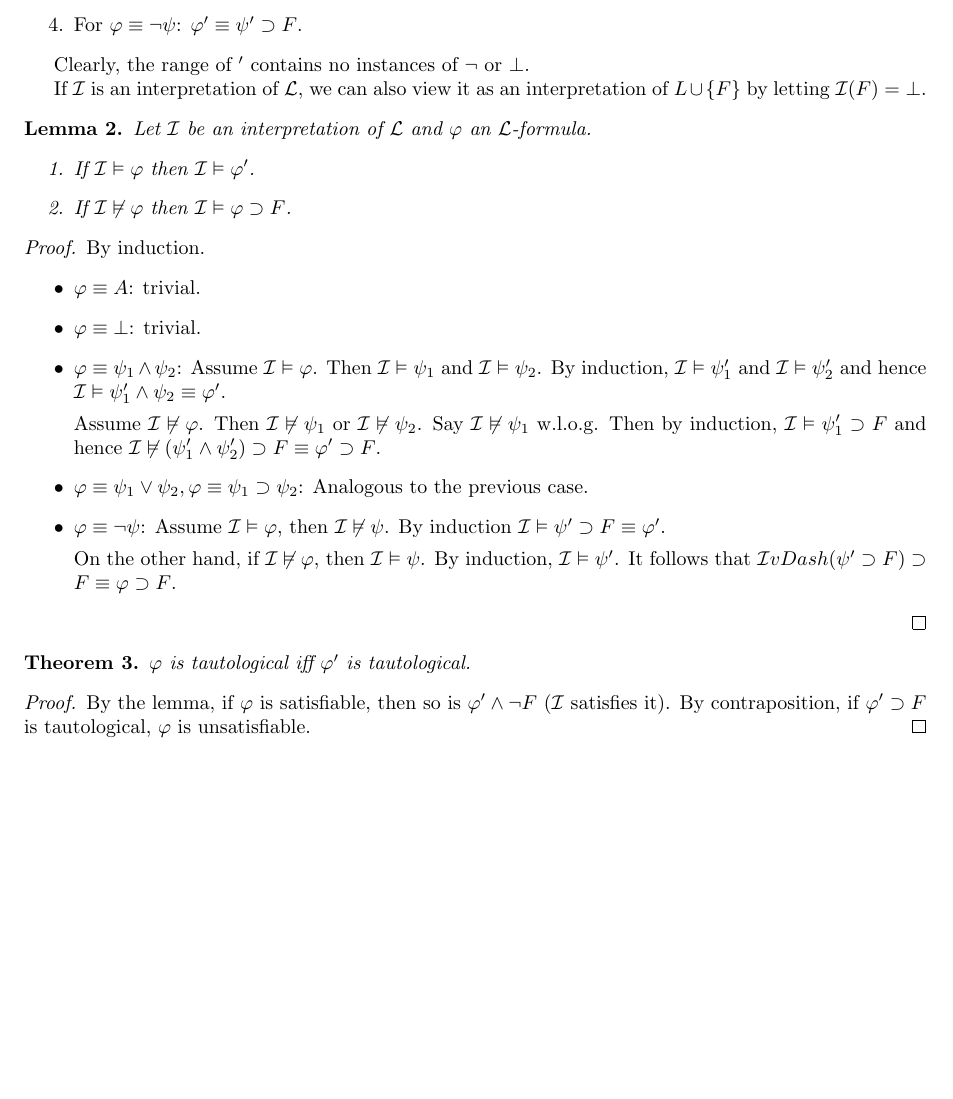
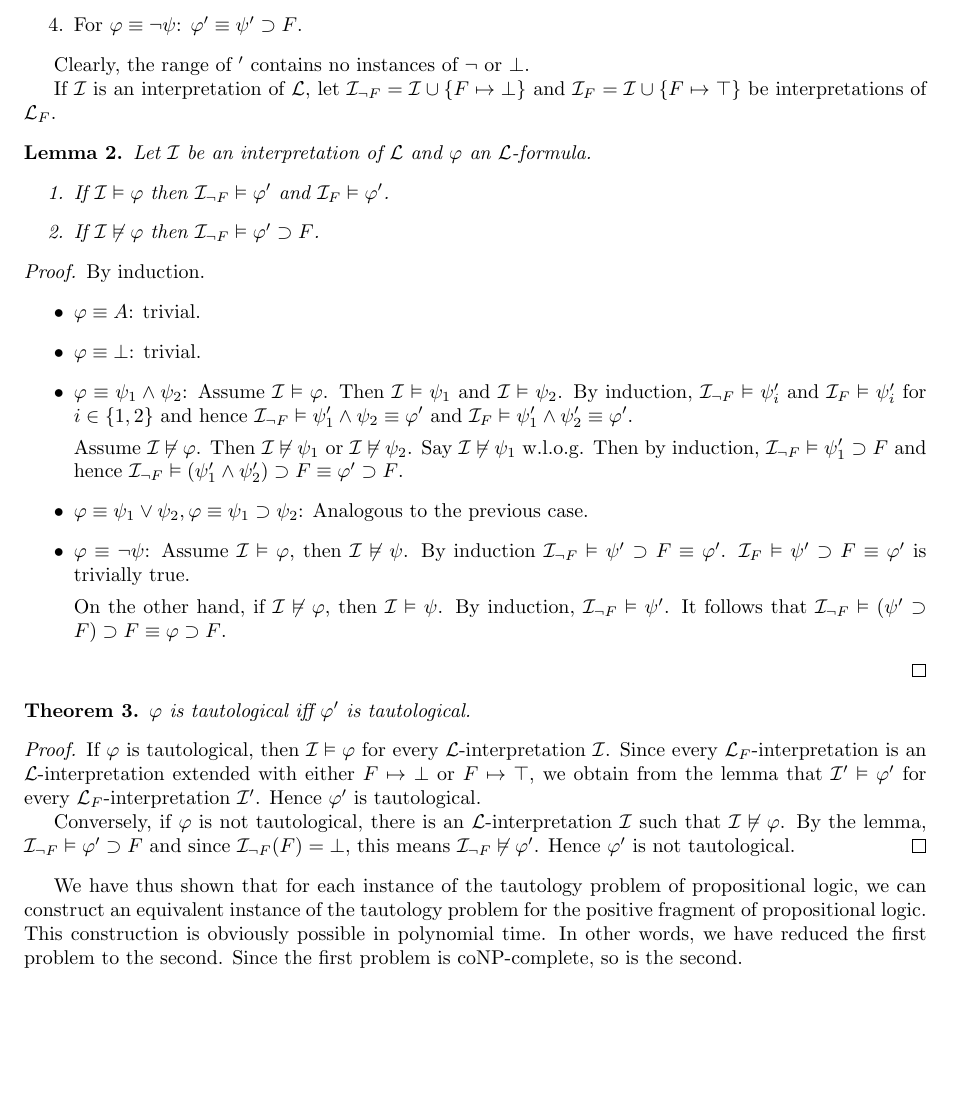
Before and after one commit to loewenheim/nonclassical, a LaTeX document (conp.tex): part of the page, cut so that both start at the same text. Compiled offline with pdfLaTeX.

Commit message:
Finished coNP

```diff
--- a/conp.tex
+++ b/conp.tex
@@ -8,7 +8,10 @@
 
 \newcommand{\imp}{\supset}
 \newcommand{\I}{\mathcal{I}}
+\newcommand{\Ib}{\I_{¬ F}}
+\newcommand{\It}{\I_{F}}
 \renewcommand{\L}{\mathcal{L}}
+\newcommand{\Lf}{\L_F}
 
 
 \newtheorem{theorem}{Theorem}
@@ -34,12 +37,12 @@ Let $\L$ be a fixed propositional language, i.e. a set of propositional atoms, t
 
 Clearly, the range of $'$ contains no instances of $¬$ or $\bot$.
 
-If $\I$ is an interpretation of $\L$, we can also view it as an interpretation of $L \cup \{F\}$ by letting $\I(F) = \bot$.
+If $\I$ is an interpretation of $\L$, let $\Ib = \I ∪ \{ F \mapsto \bot\}$ and $\It = \I ∪ \{F \mapsto \top\}$ be interpretations of $\Lf$.
 \begin{lemma}
  Let $\I$ be an interpretation of $\L$ and $φ$ an $\L$-formula.
  \begin{enumerate}
-  \item If $\I \vDash φ$ then $\I \vDash φ'$.
-  \item If $\I \not\vDash φ$ then $\I \vDash φ \imp F$.
+  \item If $\I \vDash φ$ then $\Ib \vDash φ'$ and $\It \vDash φ'$.
+  \item If $\I \not\vDash φ$ then $\Ib \vDash φ' \imp F$.
  \end{enumerate}
 \end{lemma}
 \begin{proof}
@@ -47,21 +50,25 @@ If $\I$ is an interpretation of $\L$, we can also view it as an interpretation o
  \begin{itemize}
   \item $φ \equiv A$: trivial.
   \item $φ \equiv \bot$: trivial.
-  \item $φ \equiv ψ_1 ∧ ψ_2$: Assume $\I \vDash φ$. Then $\I \vDash ψ_1$ and $\I \vDash ψ_2$. By induction, $\I \vDash ψ_1'$ and $\I \vDash ψ_2'$ and hence $\I \vDash ψ_1' ∧ ψ_2 \equiv φ'$.
+  \item $φ \equiv ψ_1 ∧ ψ_2$: Assume $\I \vDash φ$. Then $\I \vDash ψ_1$ and $\I \vDash ψ_2$. By induction, $\Ib \vDash ψ_i'$ and $\It \vDash ψ_i'$ for $i \in \{1,2\}$ and hence $\Ib \vDash ψ_1' ∧ ψ_2 \equiv φ' $ and $\It \vDash ψ_1' ∧ ψ_2' \equiv φ'$.
 
-  Assume $\I \not \vDash φ$. Then $\I \not \vDash ψ_1$ or $\I \not \vDash ψ_2$. Say $\I \not \vDash ψ_1$ w.l.o.g. Then by induction, $\I \vDash ψ_1' \imp F$ and hence $\I \not \vDash (ψ_1' ∧ ψ_2') \imp F \equiv φ' \imp F$.
+  Assume $\I \not \vDash φ$. Then $\I \not \vDash ψ_1$ or $\I \not \vDash ψ_2$. Say $\I \not \vDash ψ_1$ w.l.o.g. Then by induction, $\Ib \vDash ψ_1' \imp F$ and hence $\Ib \vDash (ψ_1' ∧ ψ_2') \imp F \equiv φ' \imp F$.
   \item $φ \equiv ψ_1 ∨ ψ_2, φ \equiv ψ_1 \imp ψ_2$: Analogous to the previous case.
-  \item $φ \equiv ¬ ψ$: Assume $\I \vDash φ$, then $\I \not \vDash ψ$. By induction $\I \vDash ψ' \imp F \equiv φ'$.
+  \item $φ \equiv ¬ ψ$: Assume $\I \vDash φ$, then $\I \not \vDash ψ$. By induction $\Ib \vDash ψ' \imp F \equiv φ'$. $\It \vDash ψ' \imp F \equiv φ'$ is trivially true.
 
-  On the other hand, if $\I \not \vDash φ$, then $\I \vDash ψ$. By induction, $\I \vDash ψ'$. It follows that $\I vDash (ψ' \imp F) \imp F \equiv φ \imp F$.
+  On the other hand, if $\I \not \vDash φ$, then $\I \vDash ψ$. By induction, $\Ib \vDash ψ'$. It follows that $\Ib \vDash (ψ' \imp F) \imp F \equiv φ \imp F$.
  \end{itemize}
 \end{proof}
 \begin{theorem}
  $φ$ is tautological iff $φ'$ is tautological.
 \end{theorem}
 \begin{proof}
- By the lemma, if $φ$ is satisfiable, then so is $φ' ∧ ¬F$ ($\I$ satisfies it). By contraposition, if $φ' \imp F$ is tautological, $φ$ is unsatisfiable.
-\end{proof}
+If $φ$ is tautological, then $\I \vDash φ$ for every $\L$-interpretation $\I$. Since every $\Lf$-interpretation is an $\L$-interpretation extended with either $ F \mapsto \bot$ or $ F \mapsto \top$, we obtain from the lemma that $\I' \vDash φ'$ for every $\Lf$-interpretation $\I'$. Hence $φ'$ is tautological.
+
+Conversely, if $φ$ is not tautological, there is an $\L$-interpretation $\I$ such that $\I \not \vDash φ$. By the lemma, $\Ib \vDash φ' \imp F$ and since $\Ib(F) = \bot$, this means $\Ib \not \vDash φ'$. Hence $φ'$ is not tautological.
+ \end{proof}
+
+ We have thus shown that for each instance of the tautology problem of propositional logic, we can construct an equivalent instance of the tautology problem for the positive fragment of propositional logic. This construction is obviously possible in polynomial time. In other words, we have reduced the first problem to the second. Since the first problem is coNP-complete, so is the second.
 
 \end{document}
 
```
Also changed, not shown: conp.tex (4 more changed lines).
